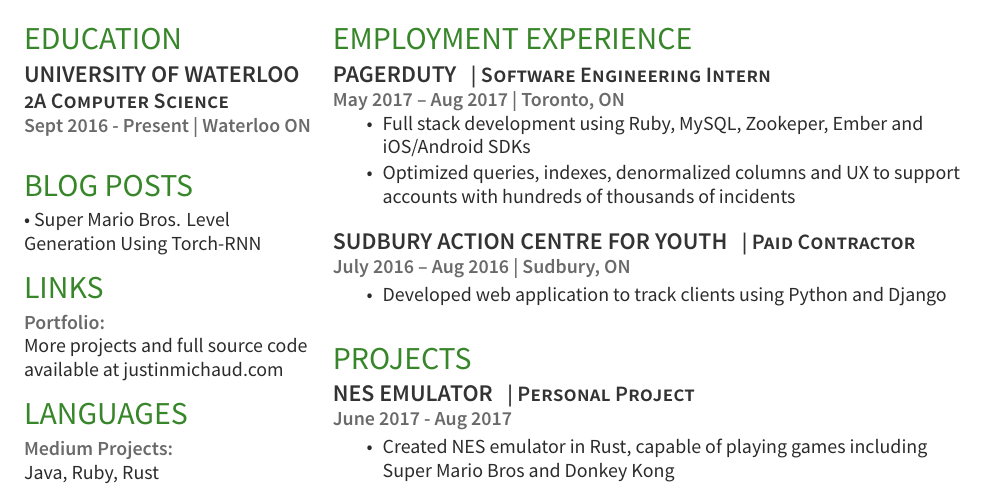
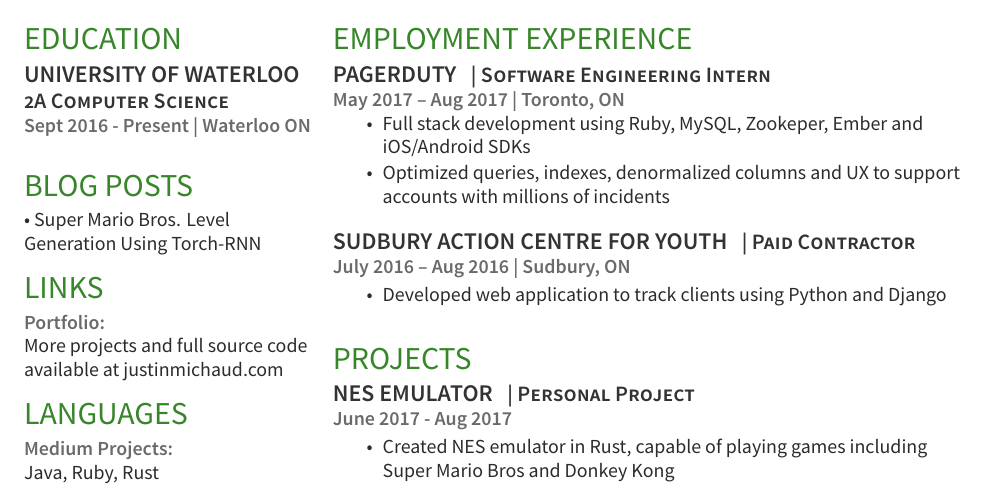
Before and after one commit to justinmichaud/justinmichaud.github.io, a LaTeX CV (resume/resume.tex): part of the page, cut so that both start at the same text. Compiled offline with XeLaTeX.

Commit message:
update resume

```diff
--- a/resume/resume.tex
+++ b/resume/resume.tex
@@ -129,7 +129,7 @@
 \vspace{\topsep} % Hacky fix for awkward extra vertical space
 \begin{tightemize}
 	\item Full stack development using Ruby, MySQL, Zookeper, Ember and iOS/Android SDKs
-	\item Optimized queries, indexes, denormalized columns and UX to support accounts with hundreds of thousands of incidents
+	\item Optimized queries, indexes, denormalized columns and UX to support accounts with millions of incidents
 \end{tightemize}
 \sectionsep
 
```
Also changed, not shown: resume/resume.pdf.
